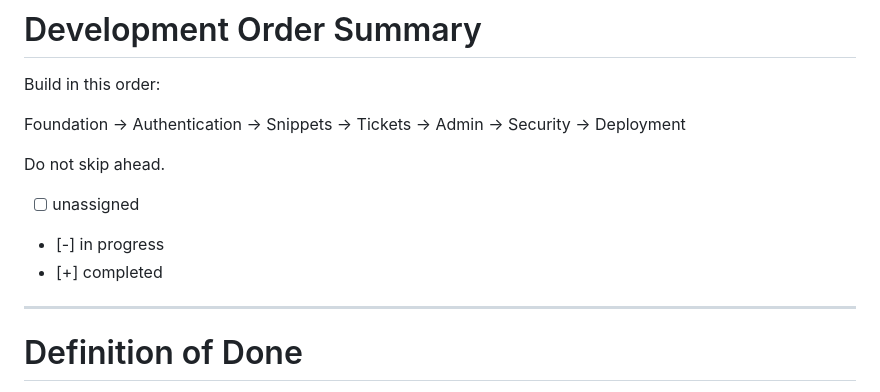
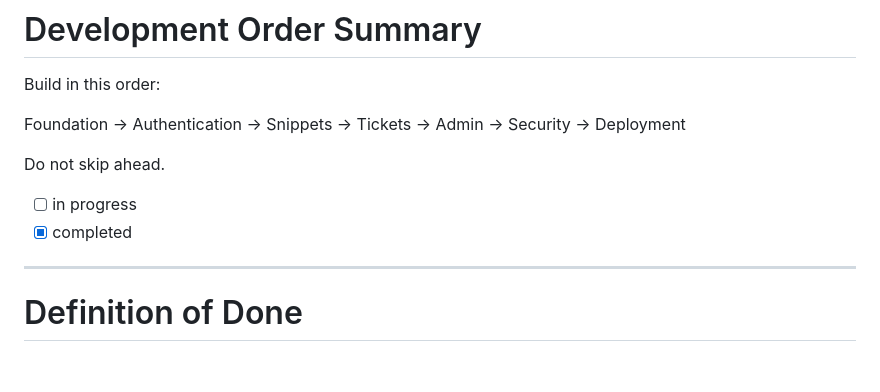
Before and after one commit to enockola/replybot, a Markdown page: planning/PROJECT_PLAN.md, the part around one of its changes. GitHub-like rendering; blank space fills up the shorter version.

```diff
--- a/planning/PROJECT_PLAN.md
+++ b/planning/PROJECT_PLAN.md
@@ -221,9 +221,9 @@ Foundation → Authentication → Snippets → Tickets → Admin → Security
 
 Do not skip ahead.
 
-- [ ] unassigned
-- [-] in progress
-- [+] completed
+
+- [ ] in progress
+- [x] completed
 
 ---
 
```
Also changed, not shown: other parts of planning/PROJECT_PLAN.md (+9 -9 lines).
